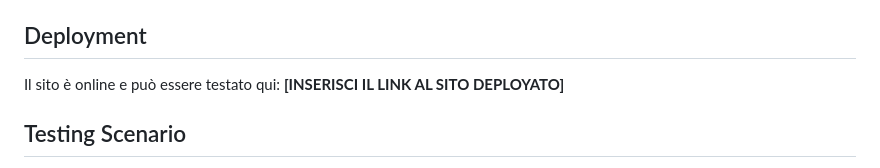
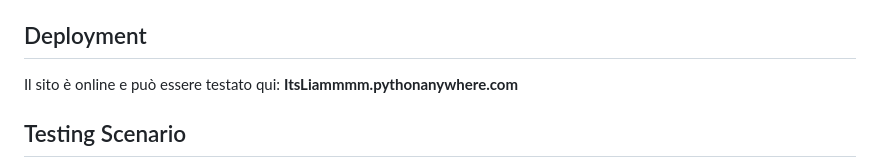
Before and after one commit to ItsLiammm/ProgettoBACKEND, a Markdown page: README.md, the part around the change. Drawn GitHub-style.

```diff
--- a/README.md
+++ b/README.md
@@ -32,7 +32,7 @@ E' presente anche un account admin utilizzabile solo nella dashboard di django a
 
 ## Deployment
 Il sito è online e può essere testato qui:
-**[INSERISCI IL LINK AL SITO DEPLOYATO]**
+**ItsLiammmm.pythonanywhere.com**
 
 ## Testing Scenario
 1. Aprire il link di deployment.
```
